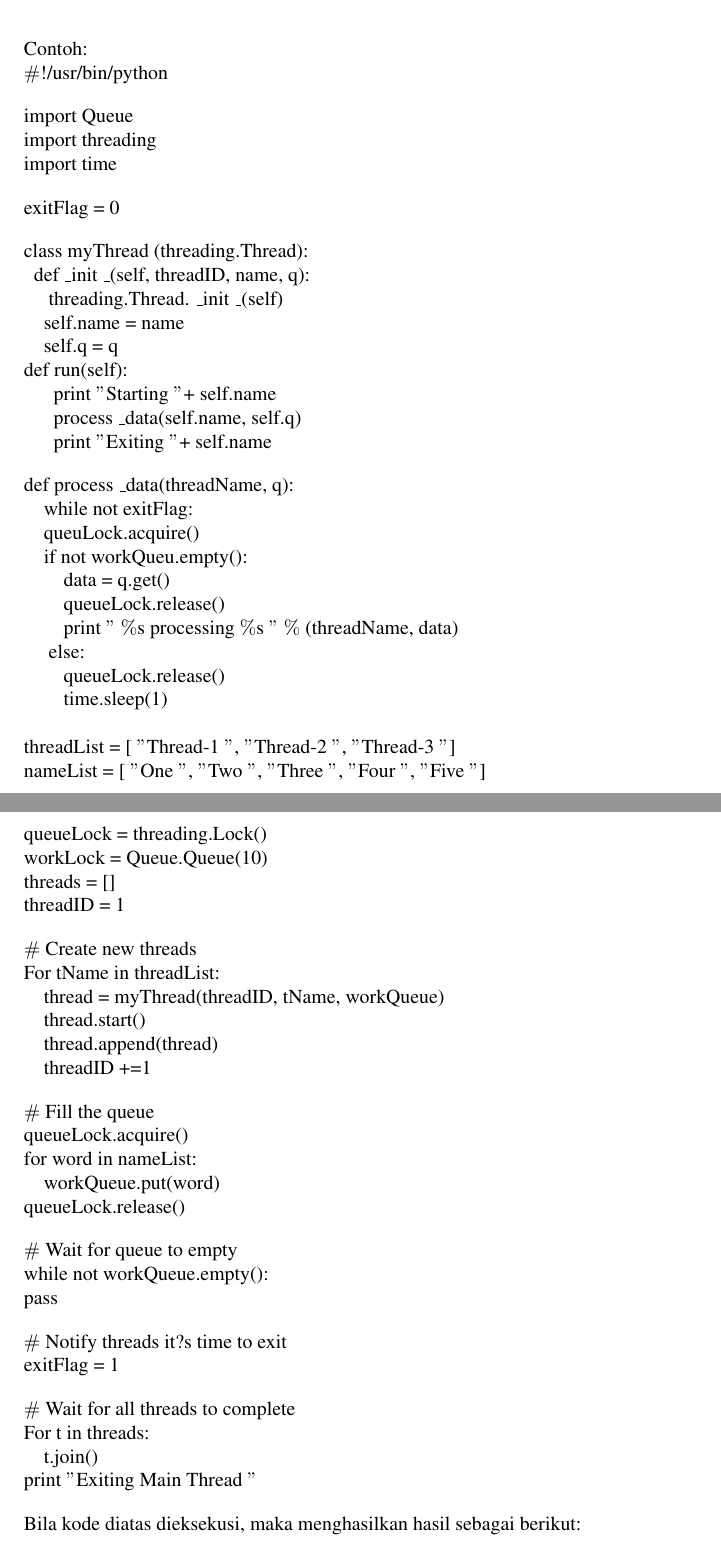
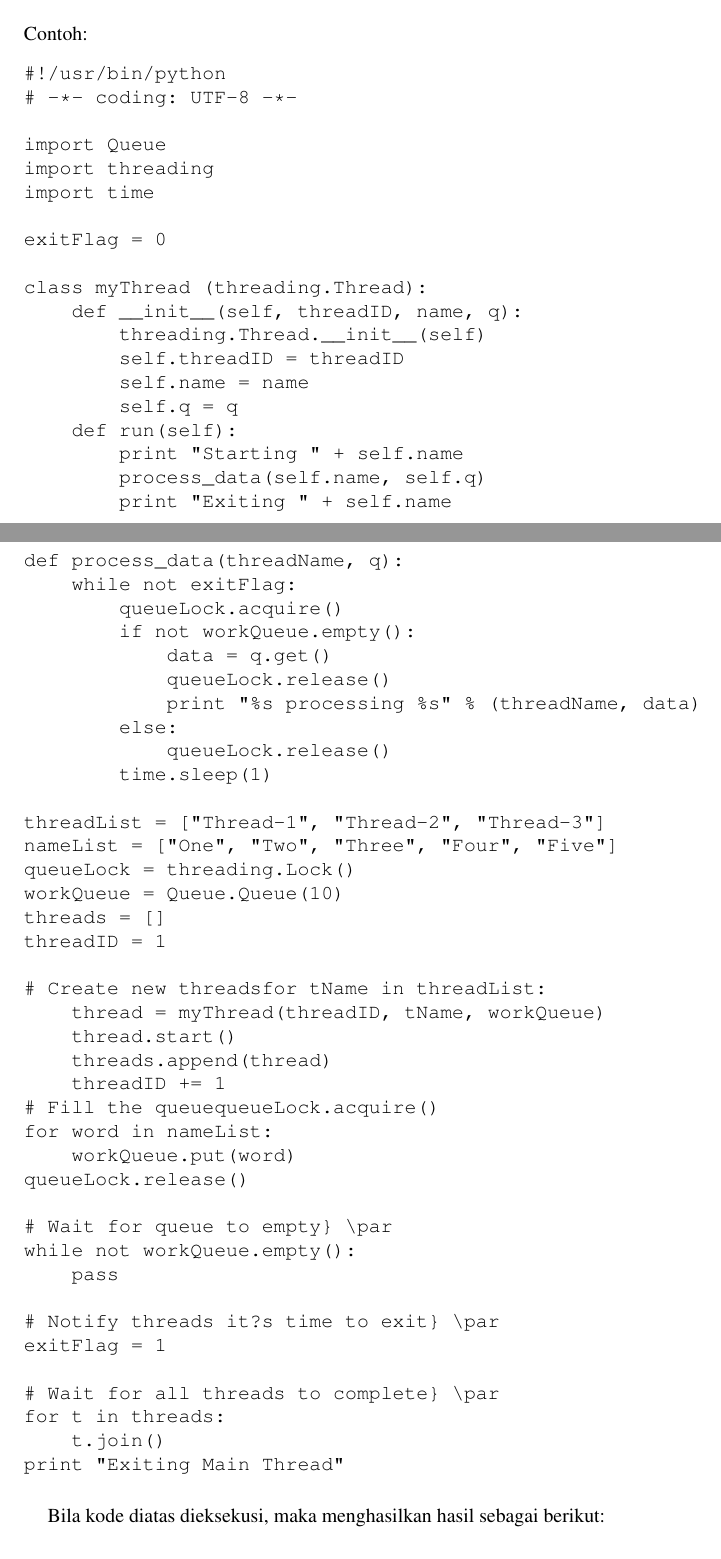
Before and after one commit to BukuInformatika/python, a LaTeX thesis (python.tex, which reads Multithreading.tex): two parts of pages 266 and 267 of 290 before the commit and two parts of pages 266 and 267 of 292 after it, joined at a grey line, cut so that both start at the same text. Compiled offline with pdfLaTeX.

Commit message:
Update Multithreading.tex

```diff
--- a/Multithreading.tex
+++ b/Multithreading.tex
@@ -345,119 +313,69 @@ The queue modul memungkinkan untuk membuat objek antrian baru yang dapat menampu
 \vspace{12pt}
 \vspace{12pt}
 \noindent
-Contoh: \par
-\noindent
-{\fontsize{10pt}{10pt}\selectfont  $  \#  $!/usr/bin/python} \par
-\vspace{10pt}
-\noindent
-{\fontsize{10pt}{10pt}\selectfont import Queue} \par
-\noindent
-{\fontsize{10pt}{10pt}\selectfont import threading} \par
-\noindent
-{\fontsize{10pt}{10pt}\selectfont import time} \par
-\vspace{10pt}
-\noindent
-{\fontsize{10pt}{10pt}\selectfont exitFlag = 0} \par
-\vspace{10pt}
-\noindent
-{\fontsize{10pt}{10pt}\selectfont class myThread (threading.Thread):} \par
-\noindent
-{\fontsize{10pt}{10pt}\selectfont ~~def   $  \_  $init $  \_  $(self, threadID, name, q):} \par
-\noindent
-{\fontsize{10pt}{10pt}\selectfont ~~~~ threading.Thread. $  \_  $init $  \_  $(self)} \par
-\noindent
-{\fontsize{10pt}{10pt}\selectfont ~~~ self.name = name} \par
-\noindent
-{\fontsize{10pt}{10pt}\selectfont ~~~ self.q = q} \par
-\noindent
-{\fontsize{10pt}{10pt}\selectfont  def run(self):} \par
-\noindent
-{\fontsize{10pt}{10pt}\selectfont ~~~~~ print  $ " $Starting  $ " $+ self.name} \par
-\noindent
-{\fontsize{10pt}{10pt}\selectfont ~~~~~ process $  \_  $data(self.name, self.q)} \par
-\noindent
-{\fontsize{10pt}{10pt}\selectfont ~~~~~ print  $ " $Exiting  $ " $+ self.name} \par
-\vspace{10pt}
-\noindent
-{\fontsize{10pt}{10pt}\selectfont def process $  \_  $data(threadName, q):} \par
-\noindent
-{\fontsize{10pt}{10pt}\selectfont ~~~ while not exitFlag:} \par
-\noindent
-{\fontsize{10pt}{10pt}\selectfont ~~~ queuLock.acquire()} \par
-\noindent
-{\fontsize{10pt}{10pt}\selectfont ~~~ if not workQueu.empty():} \par
-\noindent
-{\fontsize{10pt}{10pt}\selectfont ~~~~~~~ data = q.get()} \par
-\noindent
-{\fontsize{10pt}{10pt}\selectfont ~~~~~~~ queueLock.release()} \par
-\noindent
-{\fontsize{10pt}{10pt}\selectfont ~~~~~~~ print  $ " $ $  \%  $s processing  $  \%  $s $ " $  $  \%  $ (threadName, data)} \par
-\noindent
-{\fontsize{10pt}{10pt}\selectfont ~~~~ else:} \par
-\noindent
-{\fontsize{10pt}{10pt}\selectfont ~~~~~~~ queueLock.release()} \par
-\noindent
-{\fontsize{10pt}{10pt}\selectfont ~~~~~~~ time.sleep(1)} \par
-\vspace{12pt}
-\noindent
-{\fontsize{10pt}{10pt}\selectfont threadList = [ $ " $Thread-1 $ " $,  $ " $Thread-2 $ " $,  $ " $Thread-3 $ " $]} \par
-\noindent
-{\fontsize{10pt}{10pt}\selectfont nameList = [ $ " $One $ " $,  $ " $Two $ " $,  $ " $Three $ " $,  $ " $Four $ " $,  $ " $Five $ " $]} \par
-\noindent
-{\fontsize{10pt}{10pt}\selectfont queueLock = threading.Lock()} \par
-\noindent
-{\fontsize{10pt}{10pt}\selectfont workLock = Queue.Queue(10)} \par
-\noindent
-{\fontsize{10pt}{10pt}\selectfont threads = []} \par
-\noindent
-{\fontsize{10pt}{10pt}\selectfont threadID = 1} \par
-\vspace{10pt}
-\noindent
-{\fontsize{10pt}{10pt}\selectfont  $  \#  $ Create new threads} \par
-\noindent
-{\fontsize{10pt}{10pt}\selectfont For tName in threadList:} \par
-\noindent
-{\fontsize{10pt}{10pt}\selectfont ~~~ thread = myThread(threadID, tName, workQueue)} \par
-\noindent
-{\fontsize{10pt}{10pt}\selectfont ~~~ thread.start()} \par
-\noindent
-{\fontsize{10pt}{10pt}\selectfont ~~~ thread.append(thread)} \par
-\noindent
-{\fontsize{10pt}{10pt}\selectfont ~~~ threadID +=1} \par
-\vspace{10pt}
-\noindent
-{\fontsize{10pt}{10pt}\selectfont  $  \#  $ Fill the queue} \par
-\noindent
-{\fontsize{10pt}{10pt}\selectfont queueLock.acquire()} \par
-\noindent
-{\fontsize{10pt}{10pt}\selectfont for word in nameList:} \par
-\noindent
-{\fontsize{10pt}{10pt}\selectfont ~~~ workQueue.put(word)} \par
-\noindent
-{\fontsize{10pt}{10pt}\selectfont queueLock.release()} \par
-\vspace{10pt}
-\noindent
-{\fontsize{10pt}{10pt}\selectfont  $  \#  $ Wait for queue to empty} \par
-\noindent
-{\fontsize{10pt}{10pt}\selectfont while not workQueue.empty():} \par
-\noindent
-{\fontsize{10pt}{10pt}\selectfont pass} \par
-\vspace{10pt}
-\noindent
-{\fontsize{10pt}{10pt}\selectfont  $  \#  $ Notify threads it?s time to exit} \par
-\noindent
-{\fontsize{10pt}{10pt}\selectfont exitFlag = 1} \par
-\vspace{10pt}
-\noindent
-{\fontsize{10pt}{10pt}\selectfont  $  \#  $ Wait for all threads to complete} \par
-\noindent
-{\fontsize{10pt}{10pt}\selectfont For t in threads:} \par
-\noindent
-{\fontsize{10pt}{10pt}\selectfont ~~~ t.join()} \par
-\noindent
-{\fontsize{10pt}{10pt}\selectfont print  $ " $Exiting Main Thread $ " $} \par
-\vspace{10pt}
-\noindent
+Contoh:
+\begin{verbatim}
+#!/usr/bin/python
+# -*- coding: UTF-8 -*-
+
+import Queue
+import threading
+import time
+
+exitFlag = 0
+
+class myThread (threading.Thread):
+    def __init__(self, threadID, name, q):
+        threading.Thread.__init__(self)
+        self.threadID = threadID
+        self.name = name
+        self.q = q
+    def run(self):
+        print "Starting " + self.name
+        process_data(self.name, self.q)
+        print "Exiting " + self.name
+
+def process_data(threadName, q):
+    while not exitFlag:
+        queueLock.acquire()
+        if not workQueue.empty():
+            data = q.get()
+            queueLock.release()
+            print "%s processing %s" % (threadName, data)
+        else:
+            queueLock.release()
+        time.sleep(1)
+
+threadList = ["Thread-1", "Thread-2", "Thread-3"]
+nameList = ["One", "Two", "Three", "Four", "Five"]
+queueLock = threading.Lock()
+workQueue = Queue.Queue(10)
+threads = []
+threadID = 1
+
+# Create new threadsfor tName in threadList:
+    thread = myThread(threadID, tName, workQueue)
+    thread.start()
+    threads.append(thread)
+    threadID += 1
+# Fill the queuequeueLock.acquire()
+for word in nameList:
+    workQueue.put(word)
+queueLock.release()
+
+# Wait for queue to empty} \par
+while not workQueue.empty():
+    pass
+
+# Notify threads it?s time to exit} \par
+exitFlag = 1
+
+# Wait for all threads to complete} \par
+for t in threads:
+    t.join()
+print "Exiting Main Thread"
+\end{verbatim}
+
 Bila kode diatas dieksekusi, maka menghasilkan hasil sebagai berikut: \par
 \vspace{12pt}
 \noindent
```
Also changed, not shown: Multithreading.tex (134 more changed lines).
